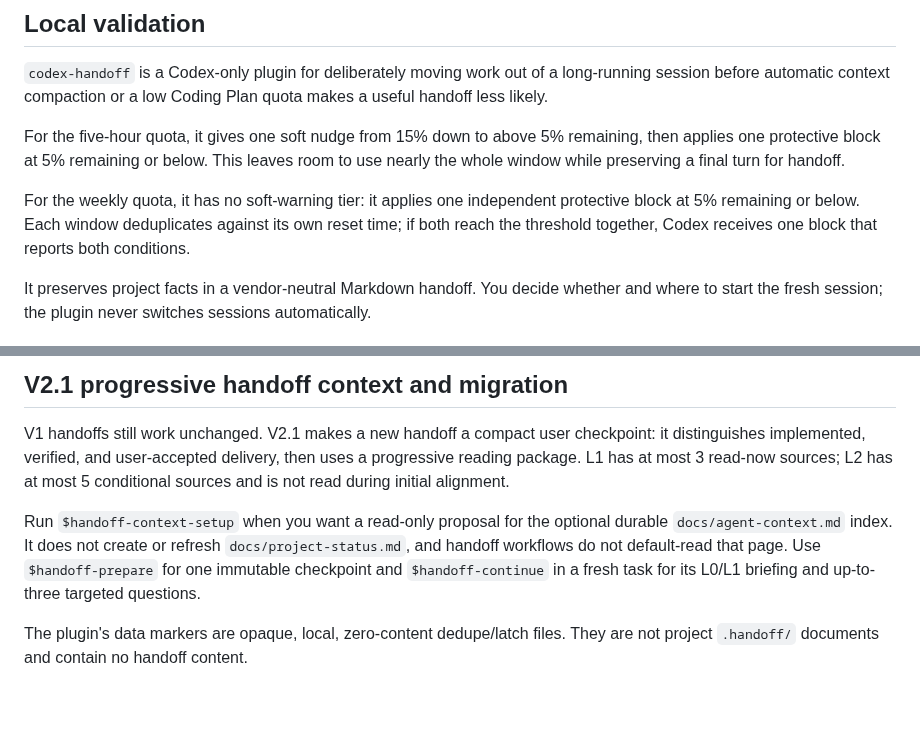
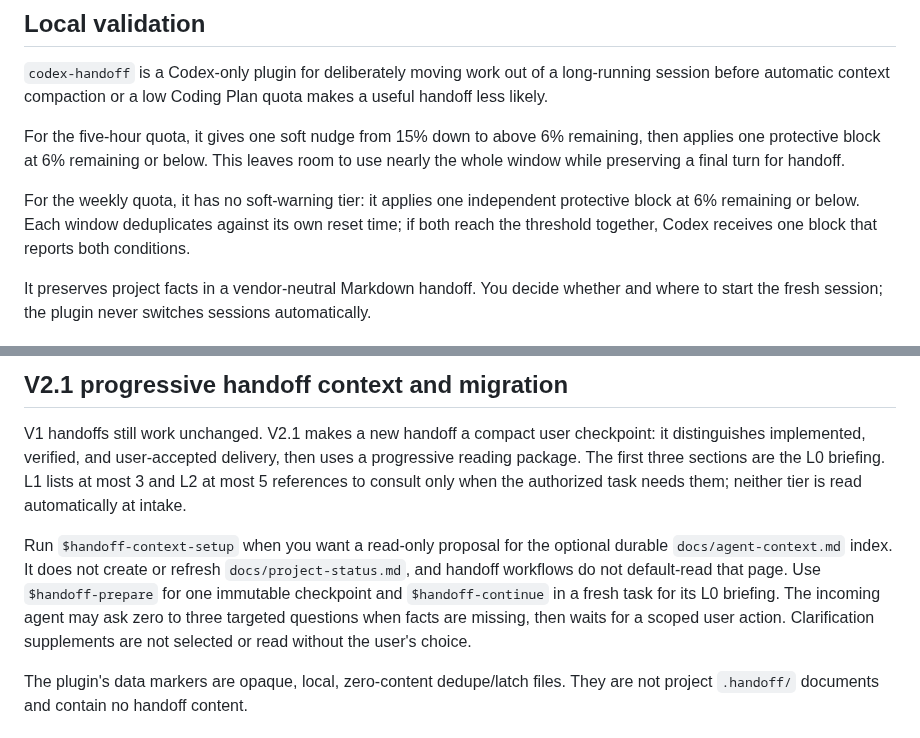
Before and after one commit to LLeung49/codex-handoff, a Markdown page: plugins/codex-handoff/README.md, 2 parts joined by grey strips. GitHub-like rendering; blank space fills up the shorter version.

```diff
--- a/plugins/codex-handoff/README.md
+++ b/plugins/codex-handoff/README.md
@@ -10,12 +10,12 @@ selected by the repository Marketplace.
 long-running session before automatic context compaction or a low Coding Plan
 quota makes a useful handoff less likely.
 
-For the five-hour quota, it gives one soft nudge from 15% down to above 5% remaining,
-then applies one protective block at 5% remaining or below. This leaves room
+For the five-hour quota, it gives one soft nudge from 15% down to above 6% remaining,
+then applies one protective block at 6% remaining or below. This leaves room
 to use nearly the whole window while preserving a final turn for handoff.
 
 For the weekly quota, it has no soft-warning tier: it applies one independent
-protective block at 5% remaining or below. Each window deduplicates against
+protective block at 6% remaining or below. Each window deduplicates against
 its own reset time; if both reach the threshold together, Codex receives one
 block that reports both conditions.
 
@@ -39,14 +39,17 @@ fresh task (or restart Codex if it still shows an older definition).
 
 V1 handoffs still work unchanged. V2.1 makes a new handoff a compact user
 checkpoint: it distinguishes implemented, verified, and user-accepted delivery,
-then uses a progressive reading package. L1 has at most 3 read-now sources;
-L2 has at most 5 conditional sources and is not read during initial alignment.
+then uses a progressive reading package. The first three sections are the L0
+briefing. L1 lists at most 3 and L2 at most 5 references to consult only when
+the authorized task needs them; neither tier is read automatically at intake.
 
 Run `$handoff-context-setup` when you want a read-only proposal for the optional
 durable `docs/agent-context.md` index. It does not create or refresh
 `docs/project-status.md`, and handoff workflows do not default-read that page.
 Use `$handoff-prepare` for one immutable checkpoint and `$handoff-continue` in
-a fresh task for its L0/L1 briefing and up-to-three targeted questions.
+a fresh task for its L0 briefing. The incoming agent may ask zero to three
+targeted questions when facts are missing, then waits for a scoped user action.
+Clarification supplements are not selected or read without the user's choice.
 
 The plugin's data markers are opaque, local, zero-content dedupe/latch files.
 They are not project `.handoff/` documents and contain no handoff content.
```
Also changed, not shown: CHANGELOG.md (+7 -0 lines), README.md (+19 -17 lines), assets/codex-handoff-05-progressive-checkpoint-v2.png (added), 5 other files.
